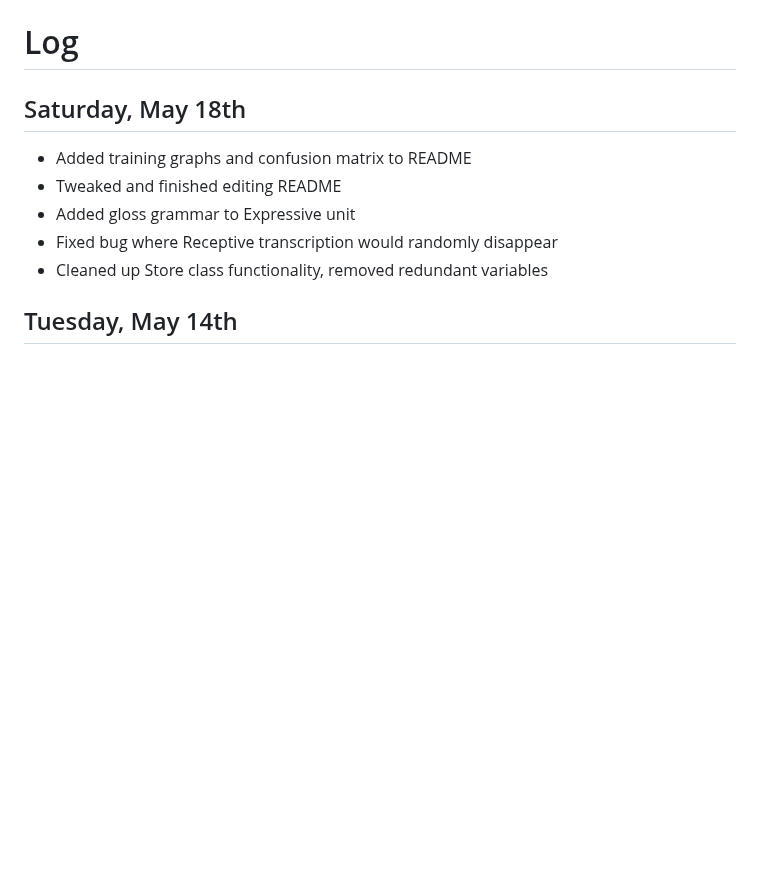
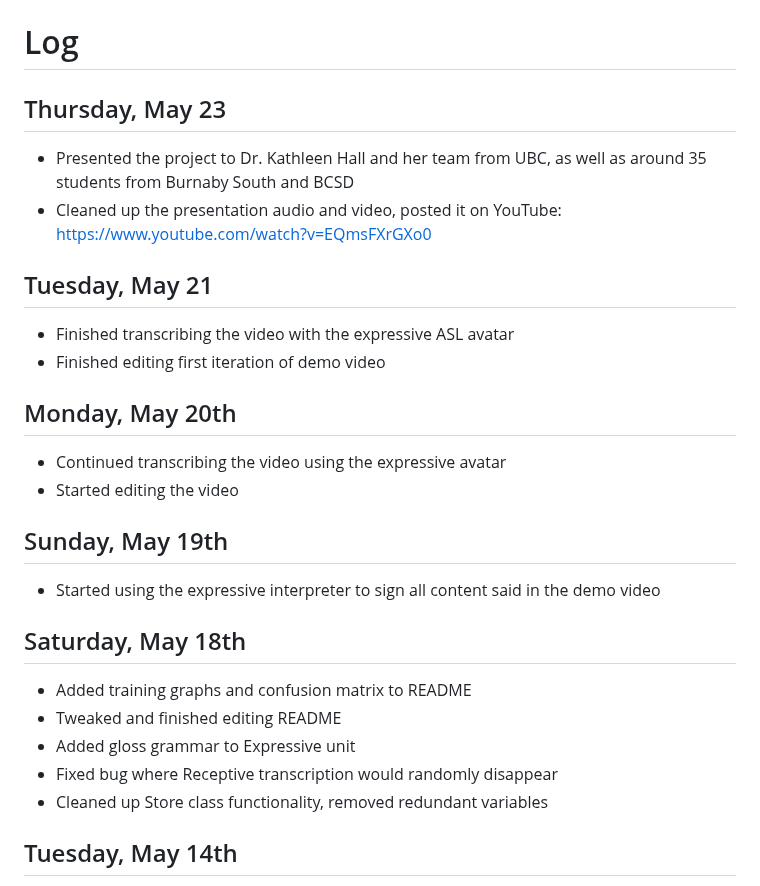
Before and after one commit to kevinjosethomas/sign-language-processing, a Markdown page: CHANGELOG.md, the part around the change. Rendered like a GitHub page; blank space fills up the shorter version.

Commit message:
docs: updated changelog

```diff
--- a/CHANGELOG.md
+++ b/CHANGELOG.md
@@ -2,6 +2,21 @@
 This document is a log of my daily progress in this project. I log my work on a "best-effort" basis, and this document still lacks some of my attempts and discoveries. Regardless, it will still serve as a good starting point for anyone interested in understanding the process of this project's development. Feel free to contact me if you have any questions!
 
 # Log
+
+## Thursday, May 23
+- Presented the project to Dr. Kathleen Hall and her team from UBC, as well as around 35 students from Burnaby South and BCSD
+- Cleaned up the presentation audio and video, posted it on YouTube: https://www.youtube.com/watch?v=EQmsFXrGXo0
+
+## Tuesday, May 21
+- Finished transcribing the video with the expressive ASL avatar
+- Finished editing first iteration of demo video
+
+## Monday, May 20th
+- Continued transcribing the video using the expressive avatar
+- Started editing the video
+
+## Sunday, May 19th
+- Started using the expressive interpreter to sign all content said in the demo video
 
 ## Saturday, May 18th
 - Added training graphs and confusion matrix to README
```
